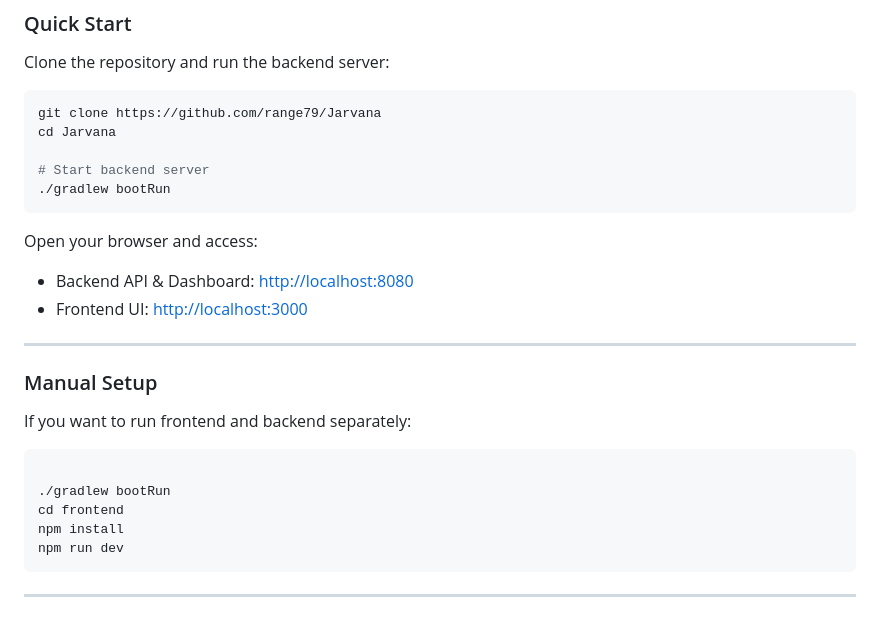
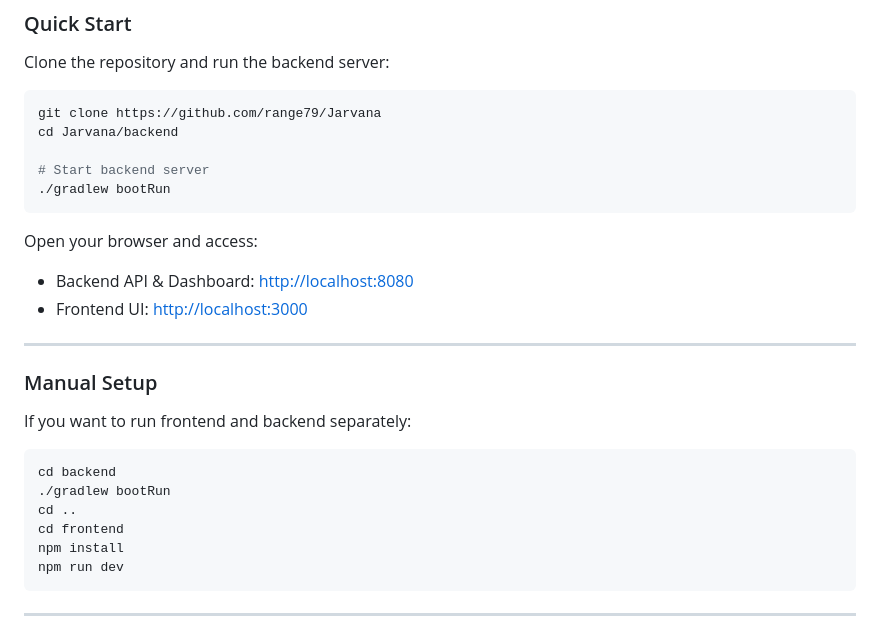
Before and after one commit to range79/Jarvana, a Markdown page: README.md, the part around the change. Drawn GitHub-style.

Commit message:
doc readme updated

````diff
--- a/README.md
+++ b/README.md
@@ -127,7 +127,7 @@ Clone the repository and run the backend server:
 
 ```bash
 git clone https://github.com/range79/Jarvana
-cd Jarvana
+cd Jarvana/backend
 
 # Start backend server
 ./gradlew bootRun
@@ -146,8 +146,9 @@ Open your browser and access:
 If you want to run frontend and backend separately:
 
 ```bash
-
+cd backend
 ./gradlew bootRun
+cd ..
 cd frontend
 npm install
 npm run dev
````
